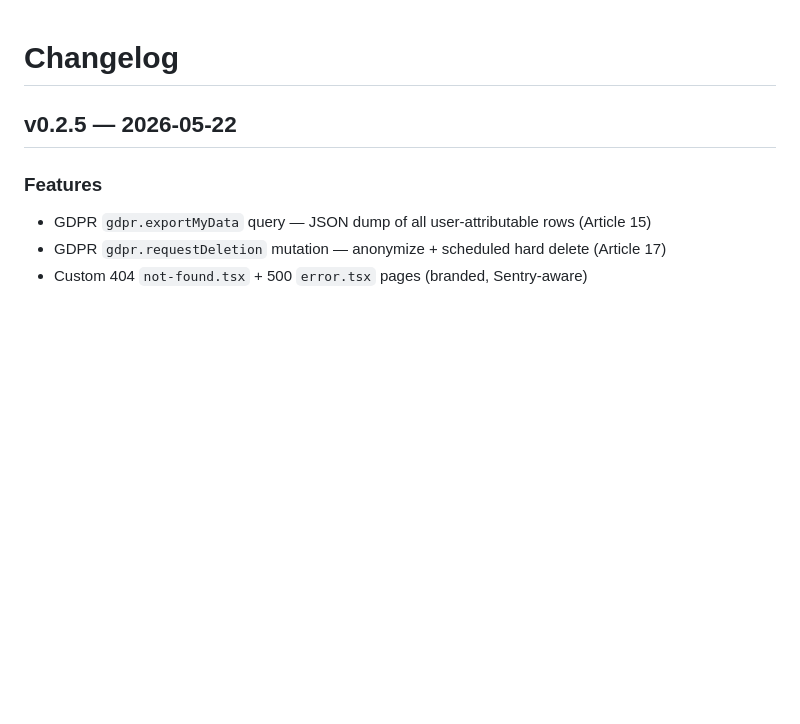
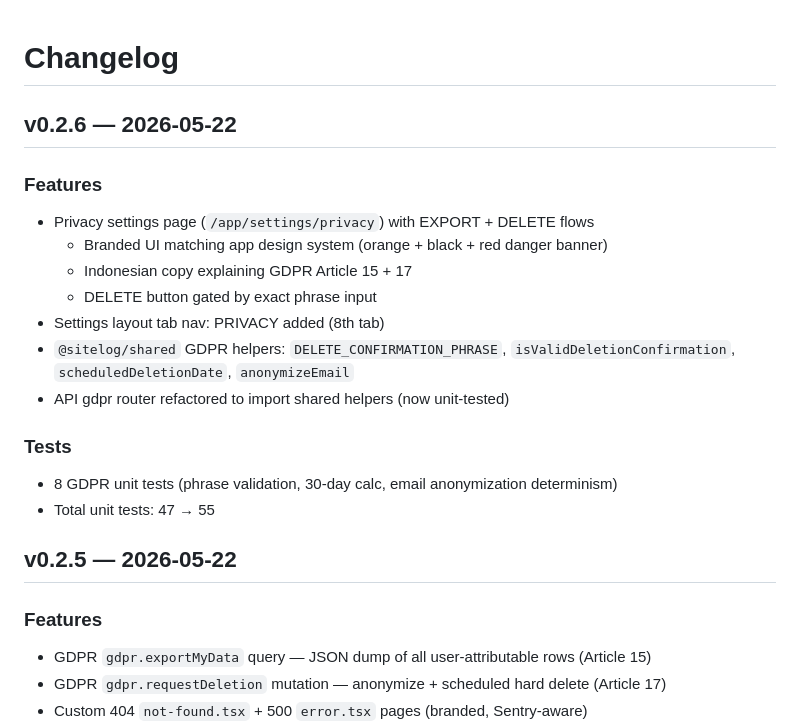
Before and after one commit to Yanuar140198/sitelog-v2, a Markdown page: CHANGELOG.md, the part around the change. GitHub-like rendering; blank space fills up the shorter version.

Commit message:
docs: CHANGELOG v0.2.6

```diff
--- a/CHANGELOG.md
+++ b/CHANGELOG.md
@@ -1,4 +1,19 @@
 # Changelog
+
+## v0.2.6 — 2026-05-22
+
+### Features
+- Privacy settings page (`/app/settings/privacy`) with EXPORT + DELETE flows
+  - Branded UI matching app design system (orange + black + red danger banner)
+  - Indonesian copy explaining GDPR Article 15 + 17
+  - DELETE button gated by exact phrase input
+- Settings layout tab nav: PRIVACY added (8th tab)
+- `@sitelog/shared` GDPR helpers: `DELETE_CONFIRMATION_PHRASE`, `isValidDeletionConfirmation`, `scheduledDeletionDate`, `anonymizeEmail`
+- API gdpr router refactored to import shared helpers (now unit-tested)
+
+### Tests
+- 8 GDPR unit tests (phrase validation, 30-day calc, email anonymization determinism)
+- Total unit tests: 47 → 55
 
 ## v0.2.5 — 2026-05-22
 
```
